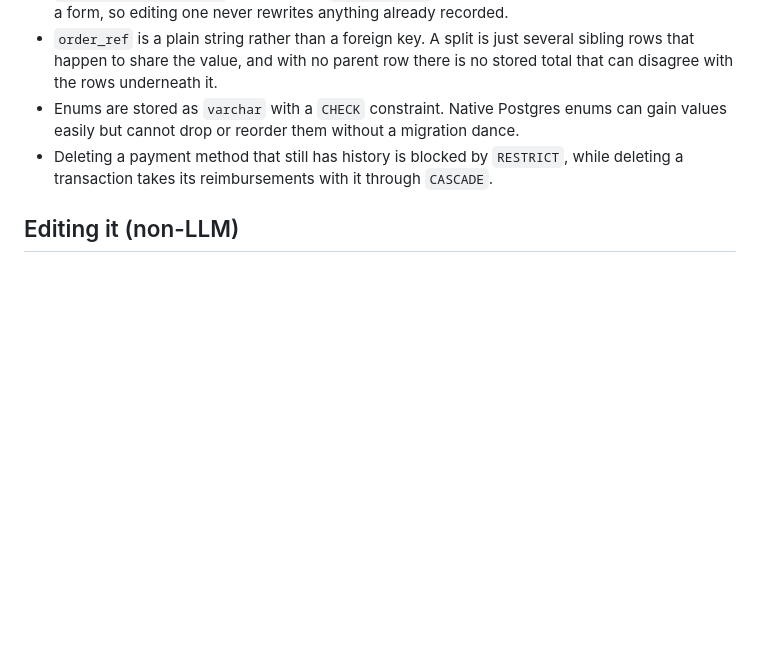
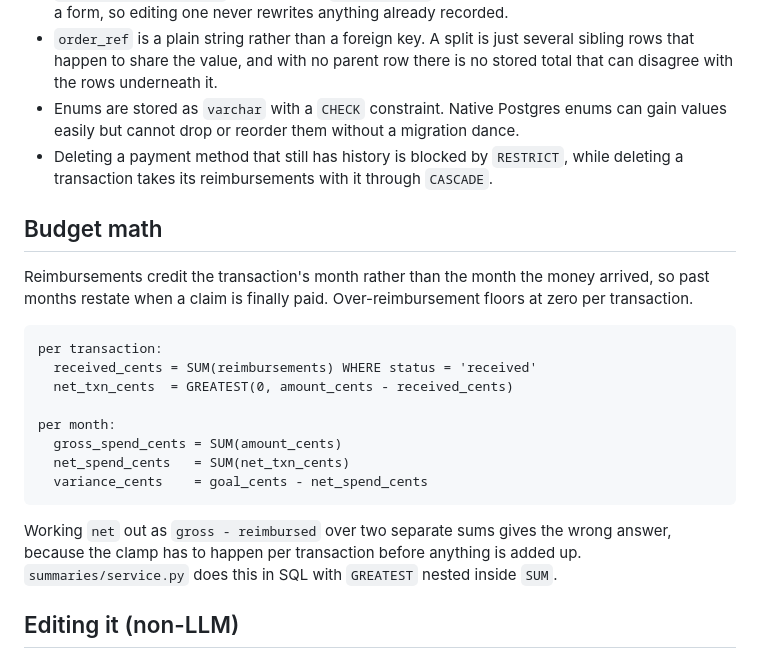
Before and after one commit to jamesyoung-15/jyyfinhub-spendtracker, a Markdown page: docs/schema.md, the part around the change. Drawn GitHub-style; blank space fills up the shorter version.

````diff
--- a/docs/schema.md
+++ b/docs/schema.md
@@ -84,6 +84,26 @@ erDiagram
 - Deleting a payment method that still has history is blocked by `RESTRICT`, while deleting a
   transaction takes its reimbursements with it through `CASCADE`.
 
+## Budget math
+
+Reimbursements credit the transaction's month rather than the month the money arrived, so past
+months restate when a claim is finally paid. Over-reimbursement floors at zero per transaction.
+
+```txt
+per transaction:
+  received_cents = SUM(reimbursements) WHERE status = 'received'
+  net_txn_cents  = GREATEST(0, amount_cents - received_cents)
+
+per month:
+  gross_spend_cents = SUM(amount_cents)
+  net_spend_cents   = SUM(net_txn_cents)
+  variance_cents    = goal_cents - net_spend_cents
+```
+
+Working `net` out as `gross - reimbursed` over two separate sums gives the wrong answer, because the
+clamp has to happen per transaction before anything is added up. `summaries/service.py` does this in
+SQL with `GREATEST` nested inside `SUM`.
+
 ## Editing it (non-LLM)
 
 When editing the schema by hand, the mermaid block renders on GitHub and in most editors such as
````
Also changed, not shown: docs/README.md (+14 -0 lines), docs/architecture.md (+14 -0 lines).
